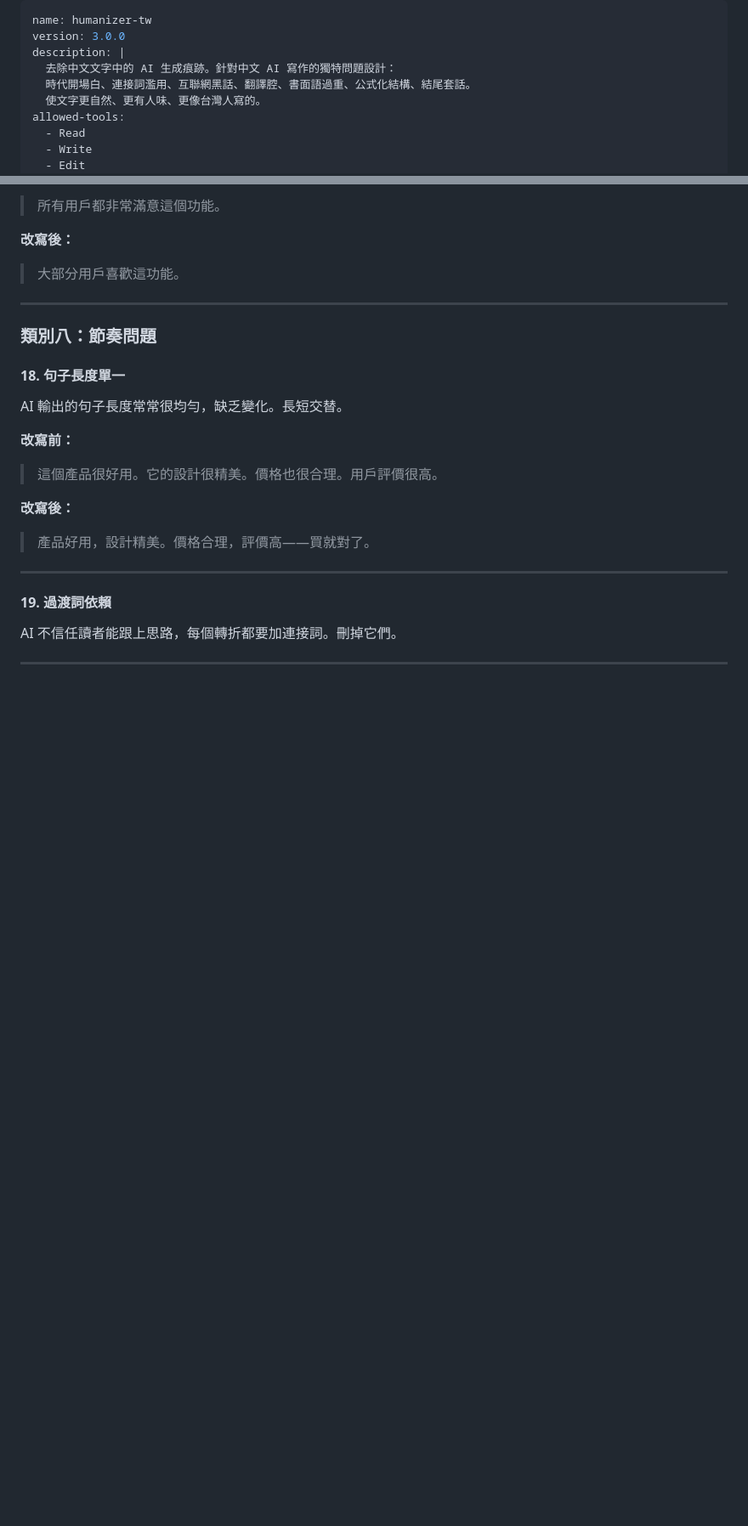
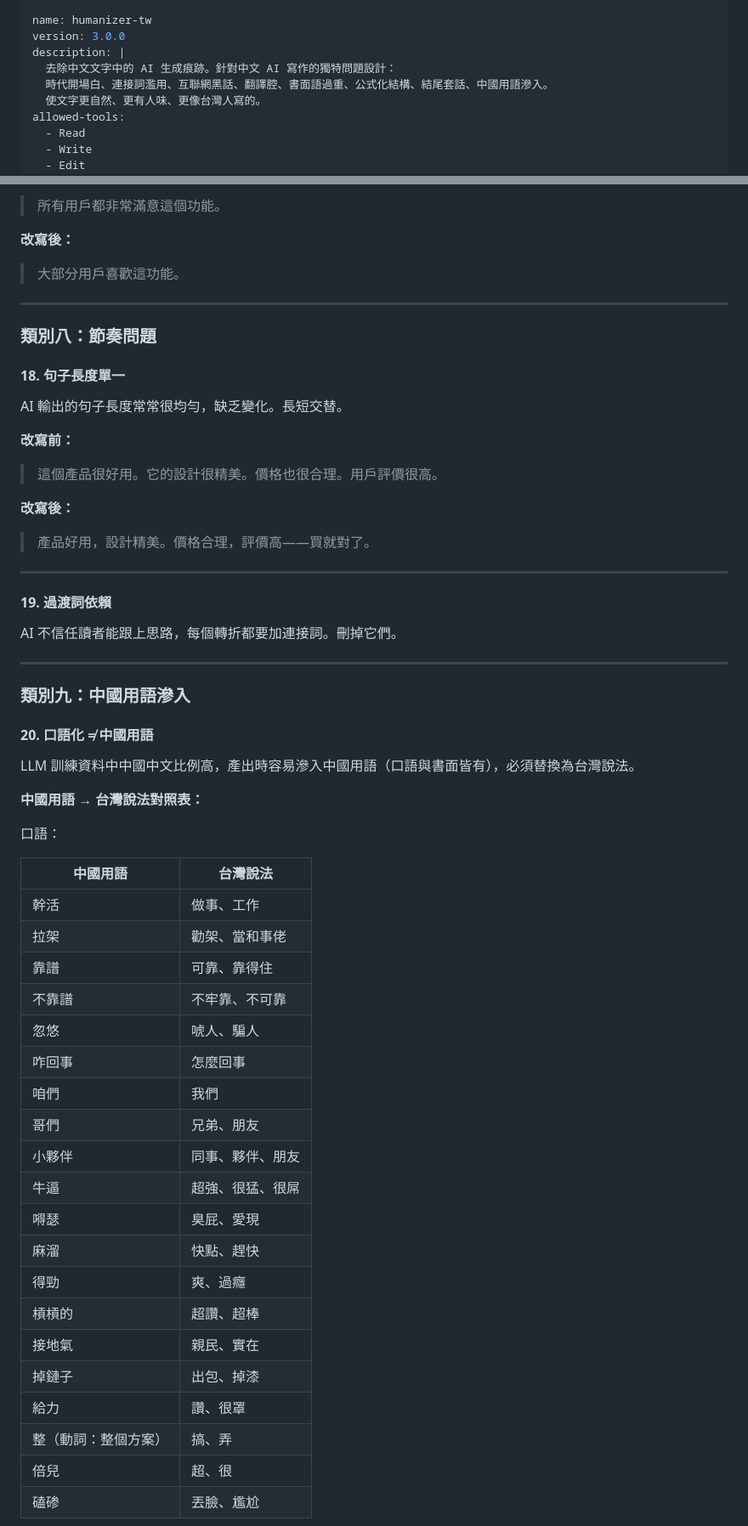
Before and after one commit to yelban/orz99-skills, a Markdown page: humanizer-tw/SKILL.md, 2 parts joined by grey strips. Shown at 85% size. Rendered like a GitHub page; blank space fills up the shorter version.

```diff
--- a/humanizer-tw/SKILL.md
+++ b/humanizer-tw/SKILL.md
@@ -3,7 +3,7 @@ name: humanizer-tw
 version: 3.0.0
 description: |
   去除中文文字中的 AI 生成痕跡。針對中文 AI 寫作的獨特問題設計：
-  時代開場白、連接詞濫用、互聯網黑話、翻譯腔、書面語過重、公式化結構、結尾套話。
+  時代開場白、連接詞濫用、互聯網黑話、翻譯腔、書面語過重、公式化結構、結尾套話、中國用語滲入。
   使文字更自然、更有人味、更像台灣人寫的。
 allowed-tools:
   - Read
@@ -364,3 +365,36 @@ AI 不信任讀者能跟上思路，每個轉折都要加連接詞。刪掉它
 
 ---
 
+### 類別九：中國用語滲入
+
+#### 20. 口語化 ≠ 中國用語
+
+LLM 訓練資料中中國中文比例高，產出時容易滲入中國用語（口語與書面皆有），必須替換為台灣說法。
+
+**中國用語 → 台灣說法對照表：**
+
+口語：
+
+| 中國用語 | 台灣說法 |
+|----------|----------|
+| 幹活 | 做事、工作 |
+| 拉架 | 勸架、當和事佬 |
+| 靠譜 | 可靠、靠得住 |
+| 不靠譜 | 不牢靠、不可靠 |
+| 忽悠 | 唬人、騙人 |
+| 咋回事 | 怎麼回事 |
+| 咱們 | 我們 |
+| 哥們 | 兄弟、朋友 |
+| 小夥伴 | 同事、夥伴、朋友 |
+| 牛逼 | 超強、很猛、很屌 |
+| 嘚瑟 | 臭屁、愛現 |
+| 麻溜 | 快點、趕快 |
+| 得勁 | 爽、過癮 |
+| 槓槓的 | 超讚、超棒 |
+| 接地氣 | 親民、實在 |
+| 掉鏈子 | 出包、掉漆 |
+| 給力 | 讚、很罩 |
+| 整（動詞：整個方案） | 搞、弄 |
+| 倍兒 | 超、很 |
+| 磕碜 | 丟臉、尷尬 |
+
```
Also changed, not shown: other parts of humanizer-tw/SKILL.md (+41 -1 lines), docs/humanizer-tw-chinese-expression-infiltration.md (added, +216 -0 lines), humanizer-tw/references/phrases.md (+59 -0 lines).
